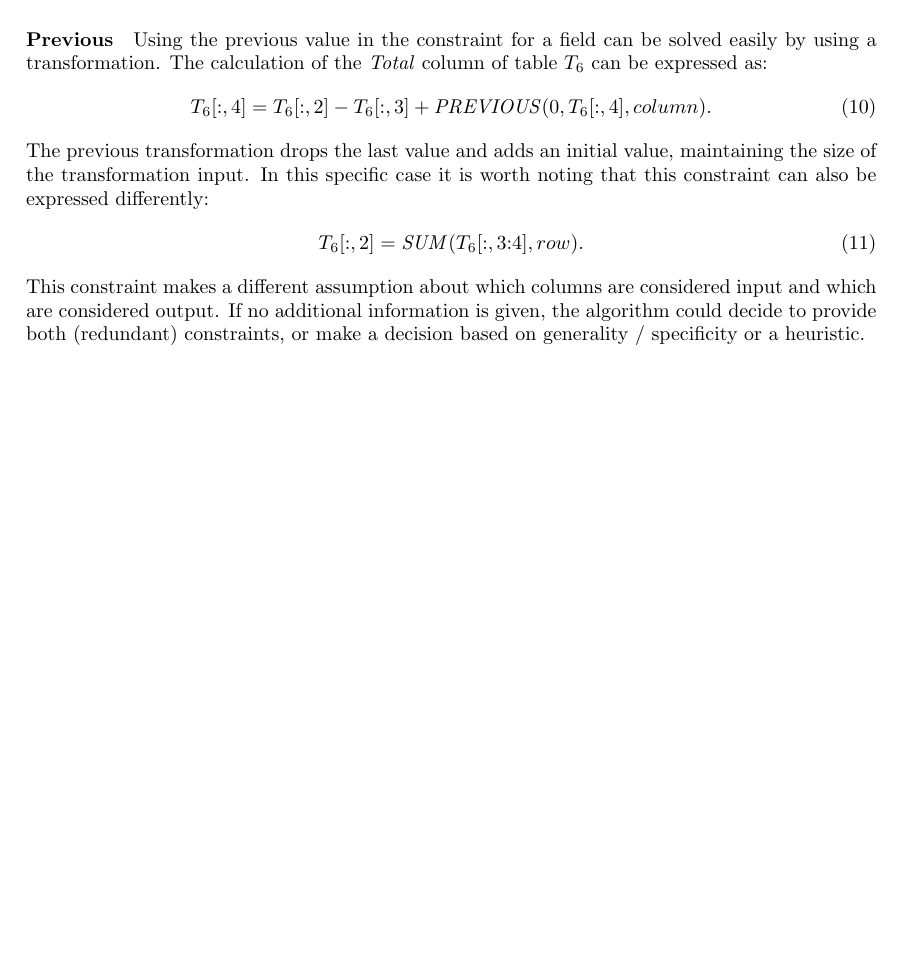
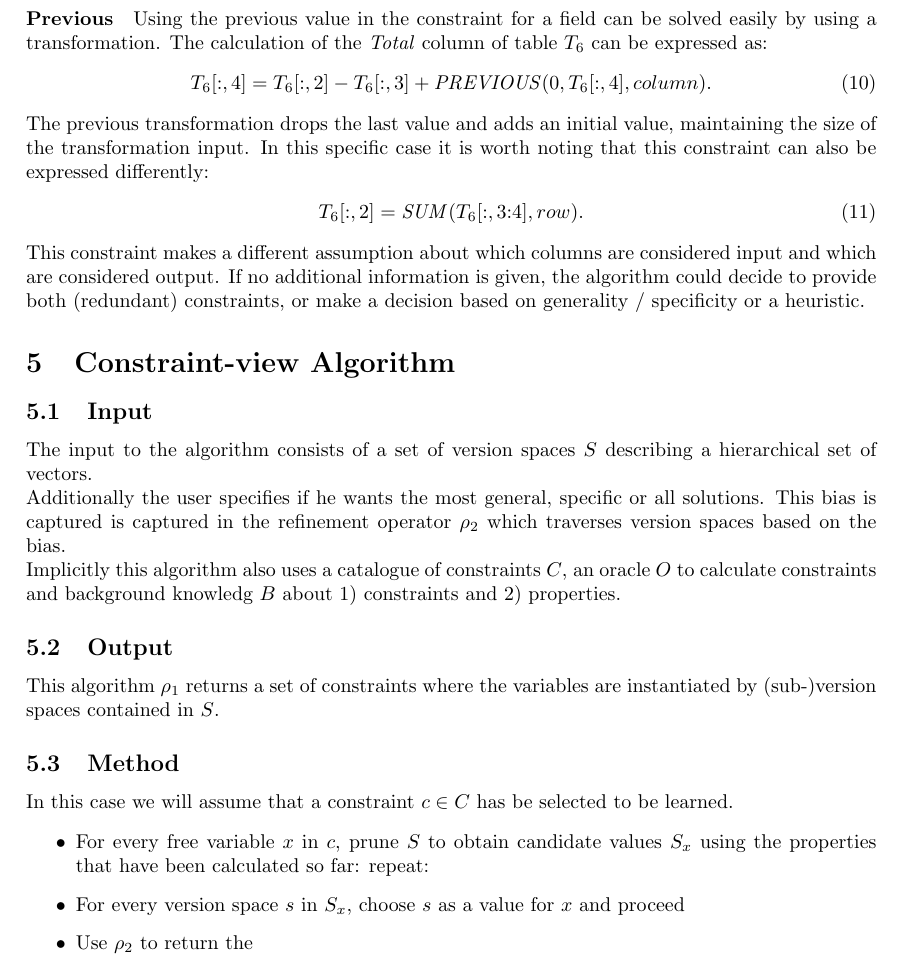
Before and after one commit to ML-KULeuven/tacle, a LaTeX document (Notes/Description.tex): part of page 5 of 5, cut so that both start at the same text, the shorter picture padded with empty space. Compiled offline with pdfLaTeX.

Commit message:
Work in progress on algorithm

```diff
--- a/Notes/Description.tex
+++ b/Notes/Description.tex
@@ -236,4 +236,25 @@ In this specific case it is worth noting that this constraint can also be expres
 This constraint makes a different assumption about which columns are considered input and which are considered output.
 If no additional information is given, the algorithm could decide to provide both (redundant) constraints, or make a decision based on generality / specificity or a heuristic.
 
+\section{Constraint-view Algorithm}
+\subsection{Input}
+The input to the algorithm consists of a set of version spaces~$S$ describing a hierarchical set of vectors.
+
+Additionally the user specifies if he wants the most general, specific or all solutions.
+This bias is captured is captured in the refinement operator~$\rho_2$ which traverses version spaces based on the bias.
+
+Implicitly this algorithm also uses a catalogue of constraints~$C$, an oracle~$O$ to calculate constraints and background knowledg~$B$ about 1) constraints and 2) properties.
+
+\subsection{Output}
+This algorithm~$\rho_1$ returns a set of constraints where the variables are instantiated by (sub-)version spaces contained in~$S$.
+
+\subsection{Method}
+In this case we will assume that a constraint~$c \in C$ has be selected to be learned.
+
+\begin{itemize}
+ 	\item For every free variable~$x$ in~$c$, prune~$S$ to obtain candidate values~$S_x$ using the properties that have been calculated so far: repeat:
+ 	\item For every version space~$s$ in~$S_x$, choose~$s$ as a value for $x$ and proceed
+ 	\item Use~$\rho_2$ to return the
+ \end{itemize}
+
 \end{document}
```
Also changed, not shown: Notes/Description.pdf, 5 other files.
